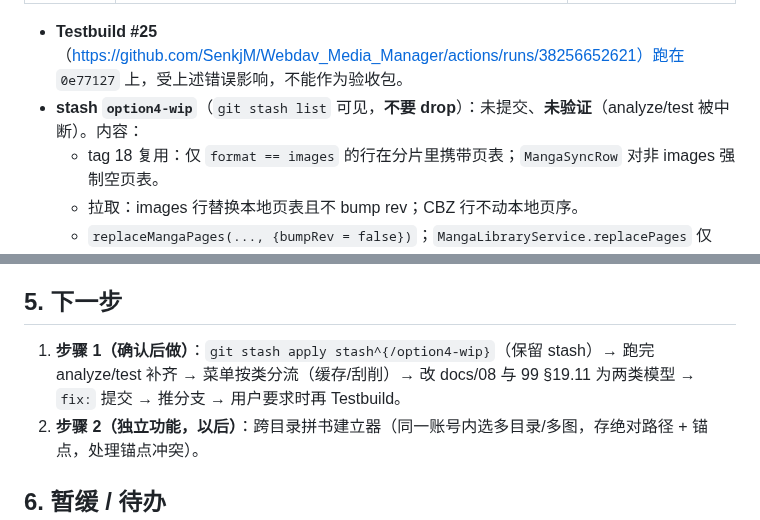
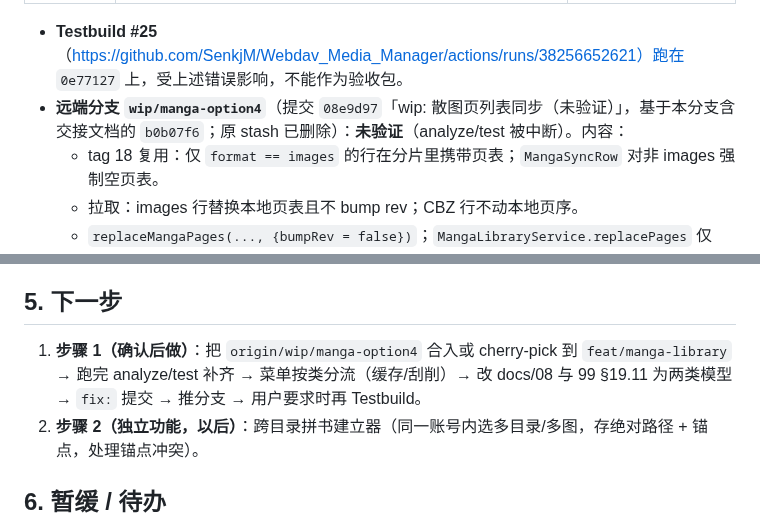
Before and after one commit to SenkjM/Webdav_Media_Manager, a Markdown page: docs/HANDOFF-manga-library.md, 2 parts joined by grey strips. Rendered like a GitHub page.

Commit message:
docs: 交接文档改指向 wip/manga-option4

```diff
--- a/docs/HANDOFF-manga-library.md
+++ b/docs/HANDOFF-manga-library.md
@@ -32,7 +32,7 @@
 | `0e77127` | 页序改为仅本地缓存（同步与备份都不带）+ 散图缺页序时**打开即递归列目录重建** | **错误，不要发布**：散图的页表是建立时筛选出的成员集合（扩展名、深度、子目录开关、按目录模式只取本层），列目录无法复现；按目录模式下父目录会吞掉子书 |
 
 - **Testbuild #25**（https://github.com/SenkjM/Webdav_Media_Manager/actions/runs/38256652621）跑在 `0e77127` 上，受上述错误影响，不能作为验收包。
-- **stash `option4-wip`**（`git stash list` 可见，**不要 drop**）：未提交、**未验证**（analyze/test 被中断）。内容：
+- **远端分支 `wip/manga-option4`**（提交 `08e9d97`「wip: 散图页列表同步（未验证）」，基于本分支含交接文档的 `b0b07f6`；原 stash 已删除）：**未验证**（analyze/test 被中断）。内容：
   - tag 18 复用：仅 `format == images` 的行在分片里携带页表；`MangaSyncRow` 对非 images 强制空页表。
   - 拉取：images 行替换本地页表且不 bump rev；CBZ 行不动本地页序。
   - `replaceMangaPages(..., {bumpRev = false})`；`MangaLibraryService.replacePages` 仅 images 时 bump；页数/封面未变则不改行。
@@ -58,7 +58,7 @@
 
 ## 5. 下一步
 
-1. **步骤 1（确认后做）**：`git stash apply stash^{/option4-wip}`（保留 stash）→ 跑完 analyze/test 补齐 → 菜单按类分流（缓存/刮削）→ 改 docs/08 与 99 §19.11 为两类模型 → `fix:` 提交 → 推分支 → 用户要求时再 Testbuild。
+1. **步骤 1（确认后做）**：把 `origin/wip/manga-option4` 合入或 cherry-pick 到 `feat/manga-library` → 跑完 analyze/test 补齐 → 菜单按类分流（缓存/刮削）→ 改 docs/08 与 99 §19.11 为两类模型 → `fix:` 提交 → 推分支 → 用户要求时再 Testbuild。
 2. **步骤 2（独立功能，以后）**：跨目录拼书建立器（同一账号内选多目录/多图，存绝对路径 + 锚点，处理锚点冲突）。
 
 ## 6. 暂缓 / 待办
```
